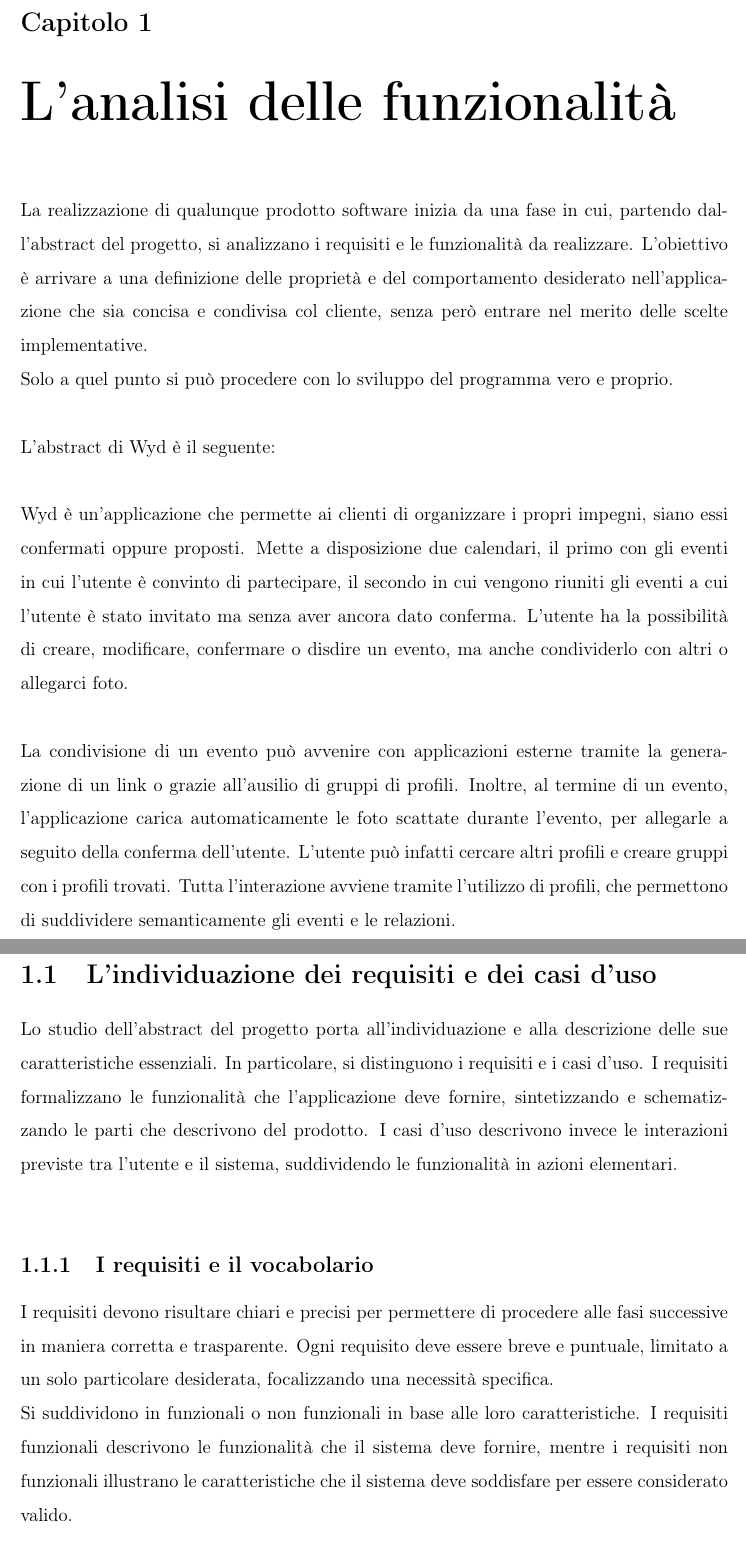
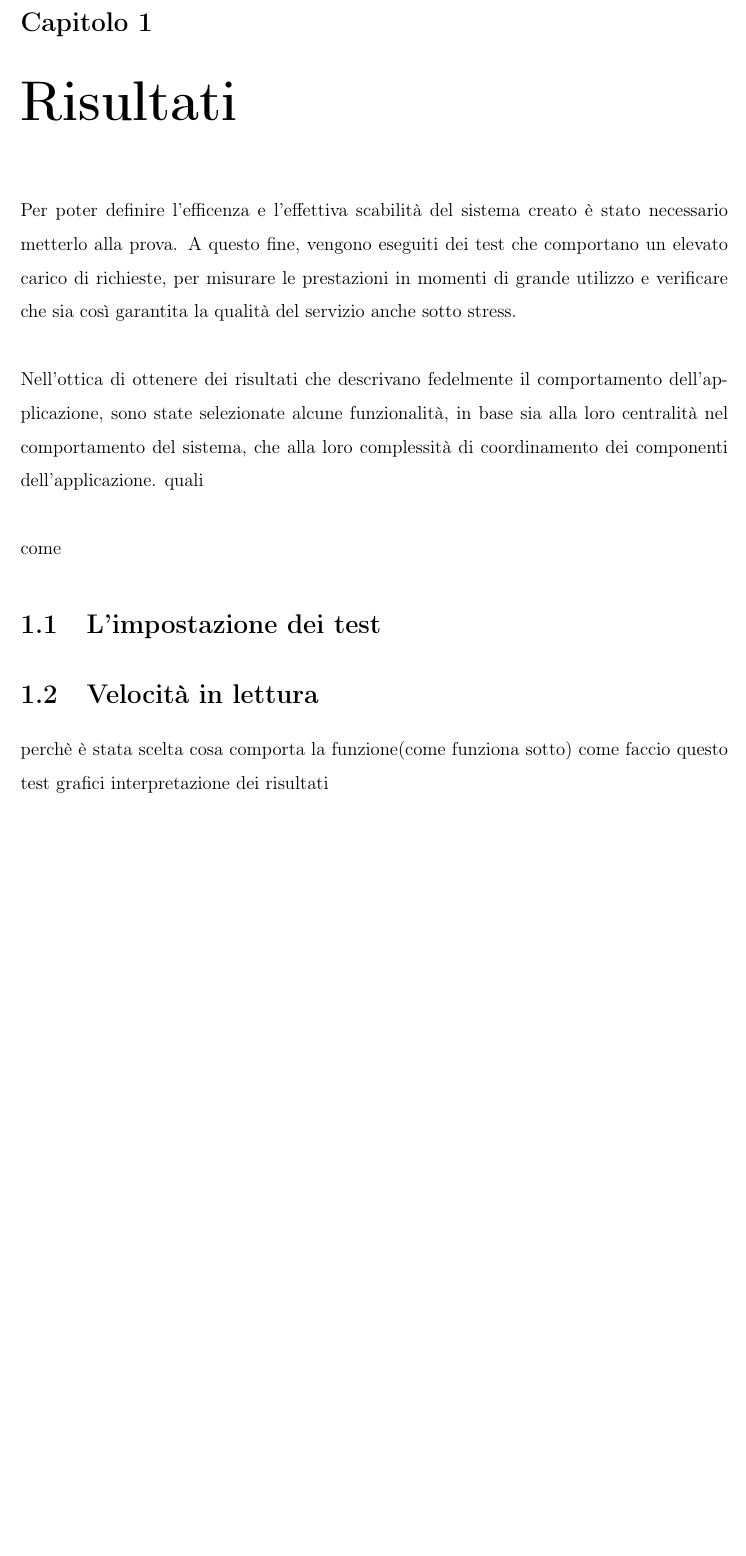
Before and after one commit to RedDuality/Tesi, a LaTeX document (latex/WYD.tex, which reads latex/12_fine.tex): two parts of pages 8 and 9 of 122 before the commit and part of page 7 of 13 after it, the two joined at a grey line, cut so that both start at the same text, the shorter picture padded with empty space. Compiled offline with pdfLaTeX.

Commit message:
intro ai risultati

```diff
--- a/latex/12_fine.tex
+++ b/latex/12_fine.tex
@@ -1,2 +1,25 @@
 
 \chapter{Risultati}
+Per poter definire l'efficenza e l'effettiva scabilità del sistema creato
+è stato necessario metterlo alla prova.
+A questo fine, vengono eseguiti dei test che comportano un elevato carico di richieste,
+per misurare le prestazioni in momenti di grande utilizzo e
+verificare che sia così garantita la qualità del servizio anche sotto stress.\\
+\\
+Nell'ottica di ottenere dei risultati che descrivano fedelmente
+il comportamento dell'applicazione,
+sono state selezionate alcune funzionalità,
+in base sia alla loro centralità nel comportamento del sistema,
+che alla loro complessità di coordinamento dei componenti dell'applicazione.
+quali\\
+
+come
+\section{L'impostazione dei test}
+
+\section{Velocità in lettura}
+perchè è stata scelta
+cosa comporta la funzione(come funziona sotto)
+come faccio questo test
+grafici
+interpretazione dei risultati
+\section{Velocità in creazione}
```
Also changed, not shown: latex/0_titlepage.tex (+7 -5 lines), latex/WYD.tex (+9 -9 lines), latex/12_fine.tex (4 more changed lines).
